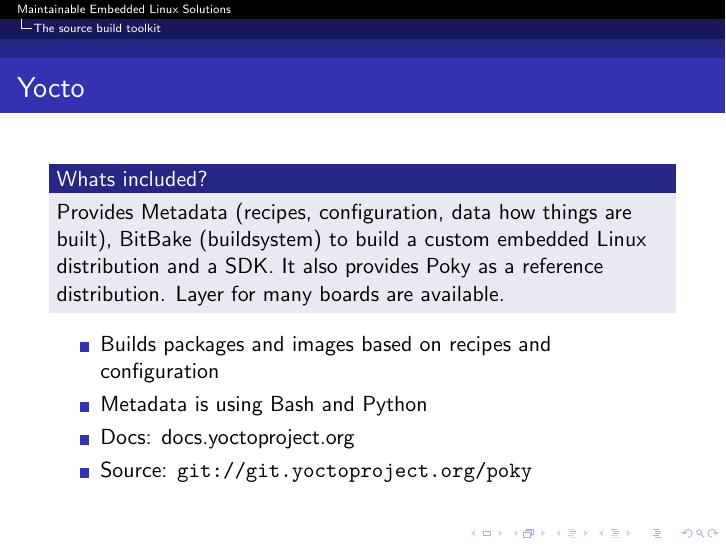
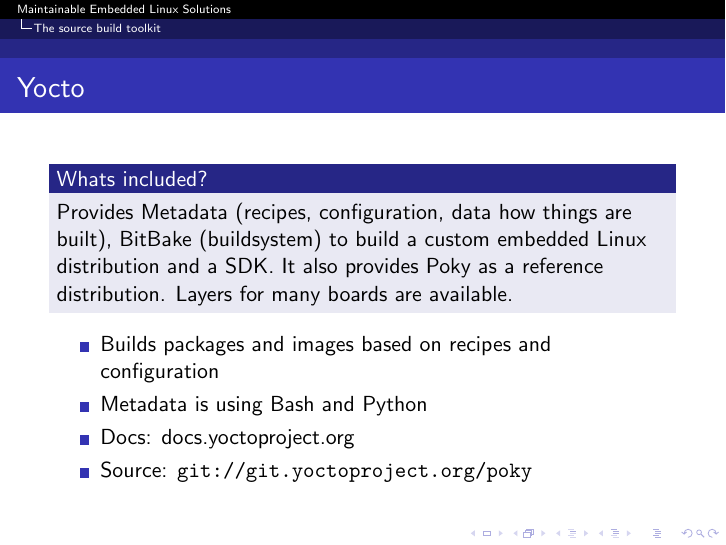
Before and after one commit to tomirgang/eh21_maintainable_linux, LaTeX slides (slides/presentation.tex): page 13 of 45. Compiled offline with pdfLaTeX.

Commit message:
fix typo
Signed-off-by: Tom Irgang <me@tomirgang.de>

```diff
--- a/slides/presentation.tex
+++ b/slides/presentation.tex
@@ -208,7 +208,7 @@
 \begin{frame}{Yocto}
 	% Simone
 	\begin{block}{Whats included?}
-		Provides Metadata (recipes, configuration, data how things are built), BitBake (buildsystem) to build a custom embedded Linux distribution and a SDK. It also provides Poky as a reference distribution. Layer for many boards are available.
+		Provides Metadata (recipes, configuration, data how things are built), BitBake (buildsystem) to build a custom embedded Linux distribution and a SDK. It also provides Poky as a reference distribution. Layers for many boards are available.
 	\end{block}
 
 	\begin{itemize}
```
